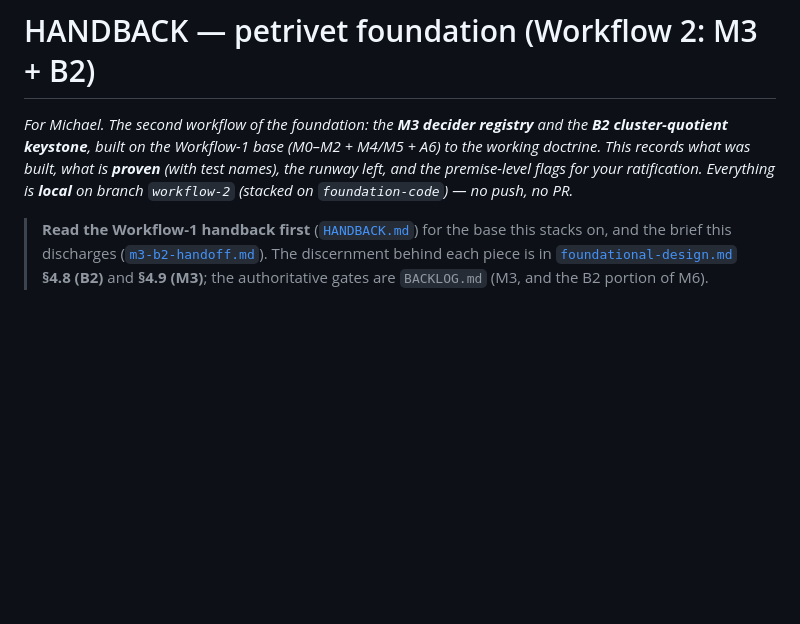
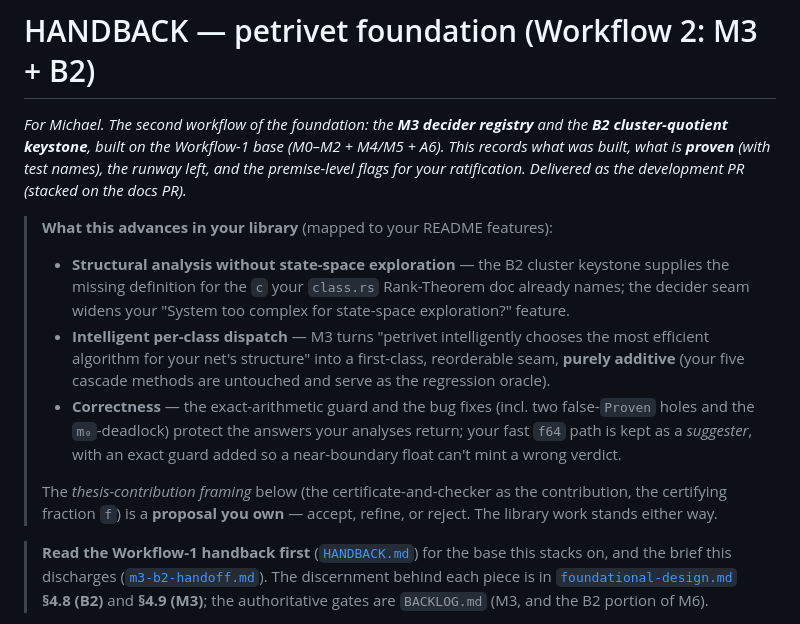
Before and after one commit to MichaelOwenDyer/petrivet, a Markdown page: docs/foundations/m3-b2-handback.md, the part around the change. GitHub-like rendering; blank space fills up the shorter version.

```diff
--- a/docs/foundations/m3-b2-handback.md
+++ b/docs/foundations/m3-b2-handback.md
@@ -1,10 +1,24 @@
 # HANDBACK — petrivet foundation (Workflow 2: M3 + B2)
 
 *For Michael. The second workflow of the foundation: the **M3 decider registry** and the **B2
-cluster-quotient keystone**, built on the Workflow-1 base (M0–M2 + M4/M5 + A6) to the working
-doctrine. This records what was built, what is **proven** (with test names), the runway left, and
-the premise-level flags for your ratification. Everything is **local** on branch `workflow-2`
-(stacked on `foundation-code`) — no push, no PR.*
+cluster-quotient keystone**, built on the Workflow-1 base (M0–M2 + M4/M5 + A6). This records what was
+built, what is **proven** (with test names), the runway left, and the premise-level flags for your
+ratification. Delivered as the development PR (stacked on the docs PR).*
+
+> **What this advances in your library** (mapped to your README features):
+> - **Structural analysis without state-space exploration** — the B2 cluster keystone supplies the
+>   missing definition for the `c` your `class.rs` Rank-Theorem doc already names; the decider seam
+>   widens your "System too complex for state-space exploration?" feature.
+> - **Intelligent per-class dispatch** — M3 turns "petrivet intelligently chooses the most efficient
+>   algorithm for your net's structure" into a first-class, reorderable seam, **purely additive**
+>   (your five cascade methods are untouched and serve as the regression oracle).
+> - **Correctness** — the exact-arithmetic guard and the bug fixes (incl. two false-`Proven` holes
+>   and the `m₀`-deadlock) protect the answers your analyses return; your fast `f64` path is kept as a
+>   *suggester*, with an exact guard added so a near-boundary float can't mint a wrong verdict.
+>
+> The *thesis-contribution framing* below (the certificate-and-checker as the contribution, the
+> certifying fraction `f`) is a **proposal you own** — accept, refine, or reject. The library work
+> stands either way.
 
 > **Read the Workflow-1 handback first** ([`HANDBACK.md`](../../HANDBACK.md)) for the base this
 > stacks on, and the brief this discharges ([`m3-b2-handoff.md`](m3-b2-handoff.md)). The discernment
```
Also changed, not shown: docs/foundations/state-of-the-work.md (+11 -3 lines), docs/foundations/the-work-ahead.md (+8 -1 lines).
